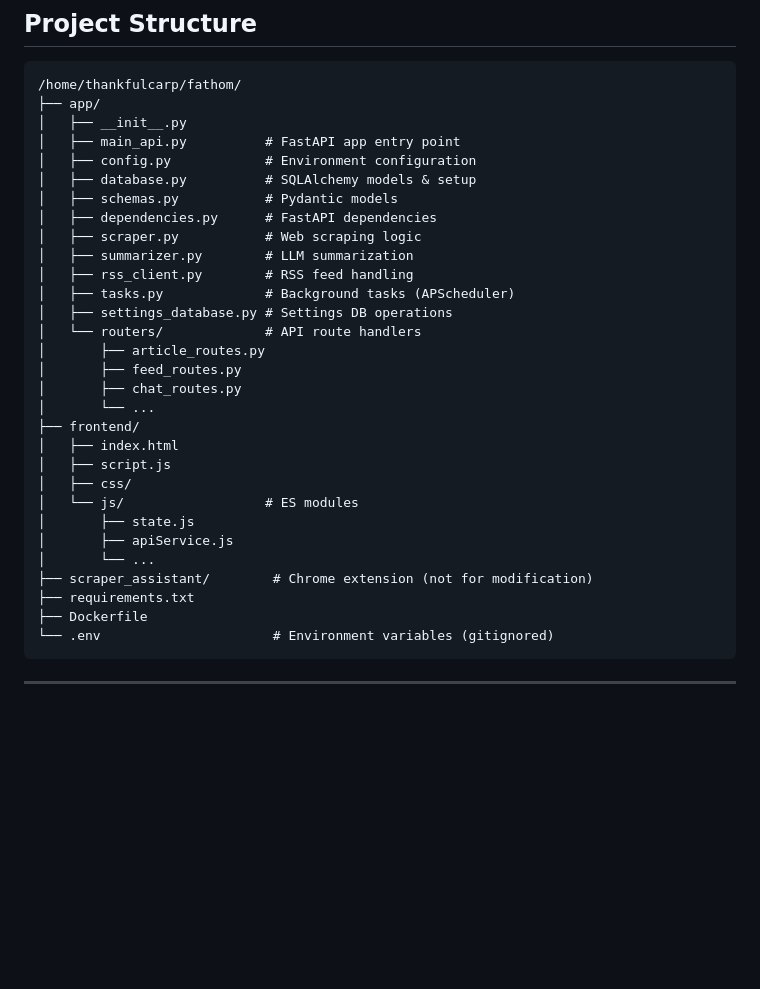
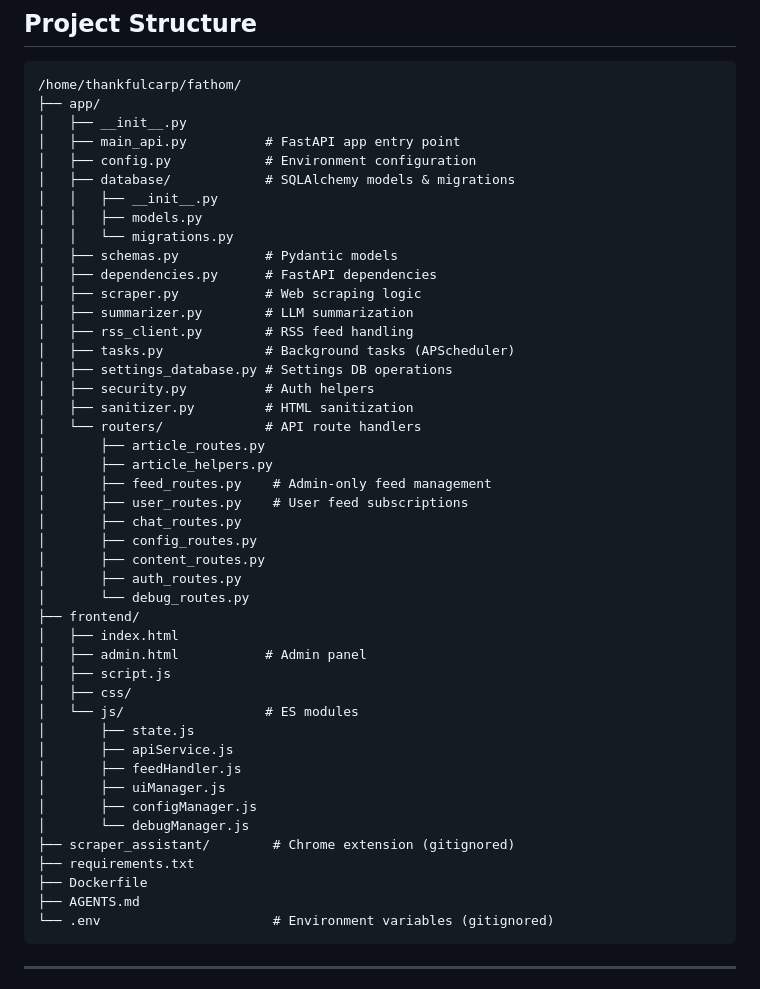
Before and after one commit to dranoto/fathom, a Markdown page: AGENTS.md, the part around one of its changes. Drawn GitHub-style; blank space fills up the shorter version.

````diff
--- a/AGENTS.md
+++ b/AGENTS.md
@@ -298,7 +298,10 @@ async function fetchAndDisplaySummaries(forceBackendRssRefresh = false) {
 │   ├── __init__.py
 │   ├── main_api.py          # FastAPI app entry point
 │   ├── config.py            # Environment configuration
-│   ├── database.py          # SQLAlchemy models & setup
+│   ├── database/            # SQLAlchemy models & migrations
+│   │   ├── __init__.py
+│   │   ├── models.py
+│   │   └── migrations.py
 │   ├── schemas.py           # Pydantic models
 │   ├── dependencies.py      # FastAPI dependencies
 │   ├── scraper.py           # Web scraping logic
@@ -306,22 +309,34 @@ async function fetchAndDisplaySummaries(forceBackendRssRefresh = false) {
 │   ├── rss_client.py        # RSS feed handling
 │   ├── tasks.py             # Background tasks (APScheduler)
 │   ├── settings_database.py # Settings DB operations
+│   ├── security.py          # Auth helpers
+│   ├── sanitizer.py         # HTML sanitization
 │   └── routers/             # API route handlers
 │       ├── article_routes.py
-│       ├── feed_routes.py
+│       ├── article_helpers.py
+│       ├── feed_routes.py    # Admin-only feed management
+│       ├── user_routes.py    # User feed subscriptions
 │       ├── chat_routes.py
-│       └── ...
+│       ├── config_routes.py
+│       ├── content_routes.py
+│       ├── auth_routes.py
+│       └── debug_routes.py
 ├── frontend/
 │   ├── index.html
+│   ├── admin.html           # Admin panel
 │   ├── script.js
 │   ├── css/
 │   └── js/                  # ES modules
 │       ├── state.js
 │       ├── apiService.js
-│       └── ...
-├── scraper_assistant/        # Chrome extension (not for modification)
+│       ├── feedHandler.js
+│       ├── uiManager.js
+│       ├── configManager.js
+│       └── debugManager.js
+├── scraper_assistant/        # Chrome extension (gitignored)
 ├── requirements.txt
 ├── Dockerfile
+├── AGENTS.md
 └── .env                      # Environment variables (gitignored)
 ```
 
````
Also changed, not shown: other parts of AGENTS.md (+51 -0 lines).
